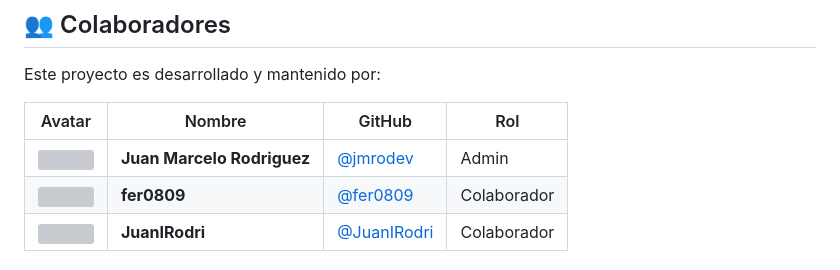
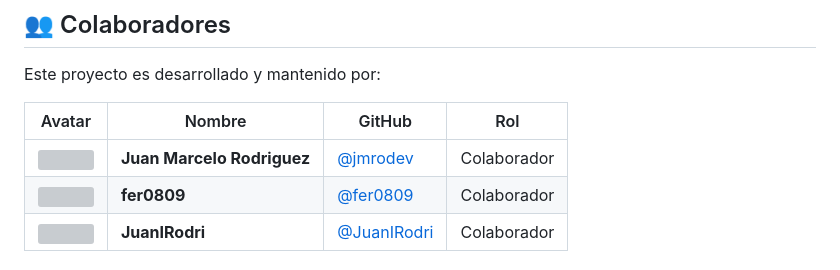
Before and after one commit to jmrodev/CineApp, a Markdown page: README.md, the part around the change. Drawn GitHub-style; grey boxes are pictures that could not be loaded.

Commit message:
fix : all collaborators

```diff
--- a/README.md
+++ b/README.md
@@ -12,7 +12,7 @@ Este proyecto es desarrollado y mantenido por:
 
 | Avatar | Nombre | GitHub | Rol |
 |--------|--------|--------|-----|
-| <img src="https://avatars.githubusercontent.com/u/32540750?v=4" width="50" height="50" style="border-radius: 50%"> | **Juan Marcelo Rodriguez** | [@jmrodev](https://github.com/jmrodev) | Admin |
+| <img src="https://avatars.githubusercontent.com/u/32540750?v=4" width="50" height="50" style="border-radius: 50%"> | **Juan Marcelo Rodriguez** | [@jmrodev](https://github.com/jmrodev) | Colaborador |
 | <img src="https://avatars.githubusercontent.com/u/83104313?v=4" width="50" height="50" style="border-radius: 50%"> | **fer0809** | [@fer0809](https://github.com/fer0809) | Colaborador |
 | <img src="https://avatars.githubusercontent.com/u/171627636?v=4" width="50" height="50" style="border-radius: 50%"> | **JuanIRodri** | [@JuanIRodri](https://github.com/JuanIRodri) | Colaborador |
 
```
